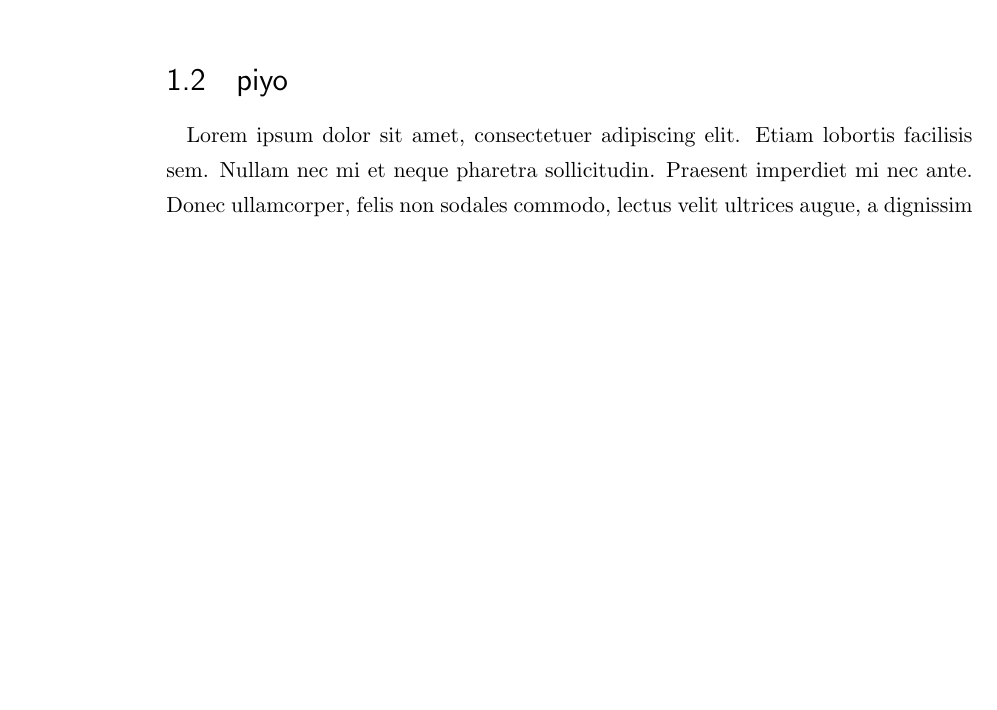
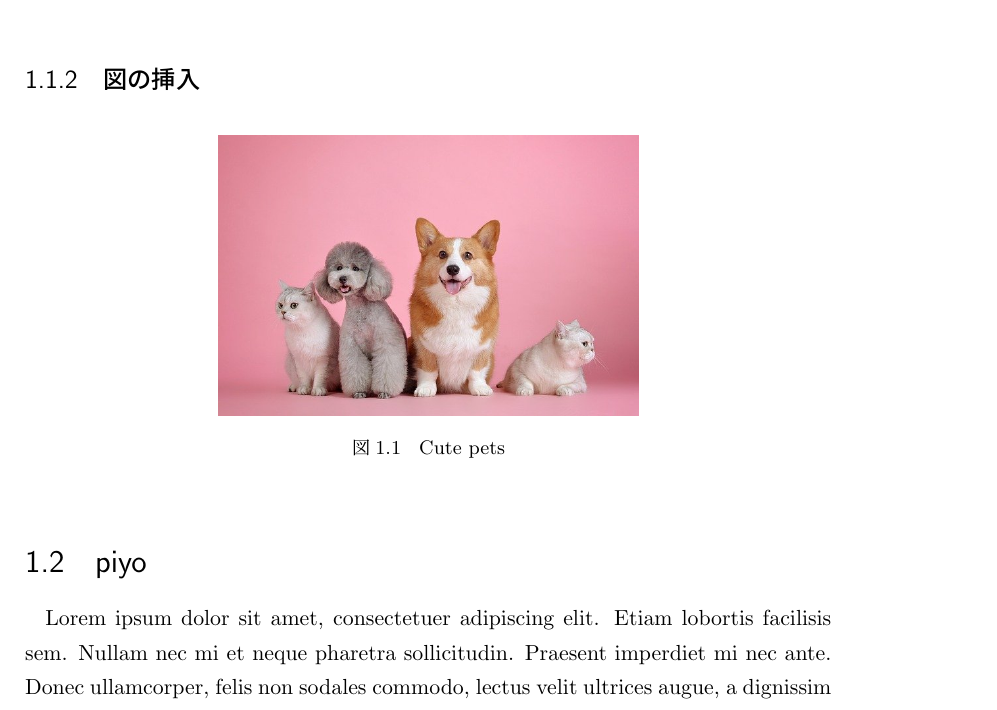
Before and after one commit to Rindrics/latex-template, a LaTeX book (manuscript.tex): part of page 6 of 9 before the commit and part of page 7 of 11 after it, cut at the place of the change, the shorter picture padded with empty space. Compiled offline with pLaTeX and dvipdfmx.

Commit message:
:sparkles: Insert figure

```diff
--- a/manuscript.tex
+++ b/manuscript.tex
@@ -1,6 +1,7 @@
 \documentclass[dvipdfmx, 11pt, a4paper]{jsbook}
 
 \usepackage{blindtext}
+\usepackage[dvipdfmx]{graphicx}
 \usepackage{natbib}
 
 \newcounter{descriptcount}
@@ -48,6 +49,16 @@
   \item[texttt{\textbackslash citealp}]\citealp{doe2021-my-excelent}
 \end{description}
 
+\clearpage
+
+\subsection{図の挿入}
+
+\begin{figure}[h]
+\centering
+\includegraphics[scale=0.3]{figs/pets.jpg}
+\caption{Cute pets}
+\label{fig:pets}
+\end{figure}
 
 
 \section{piyo}
```
Also changed, not shown: Makefile, figs/pets.jpg (added).
